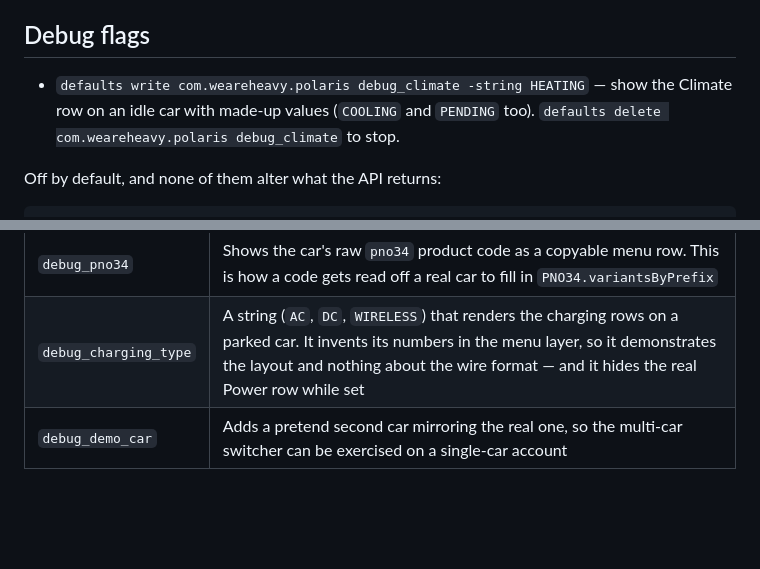
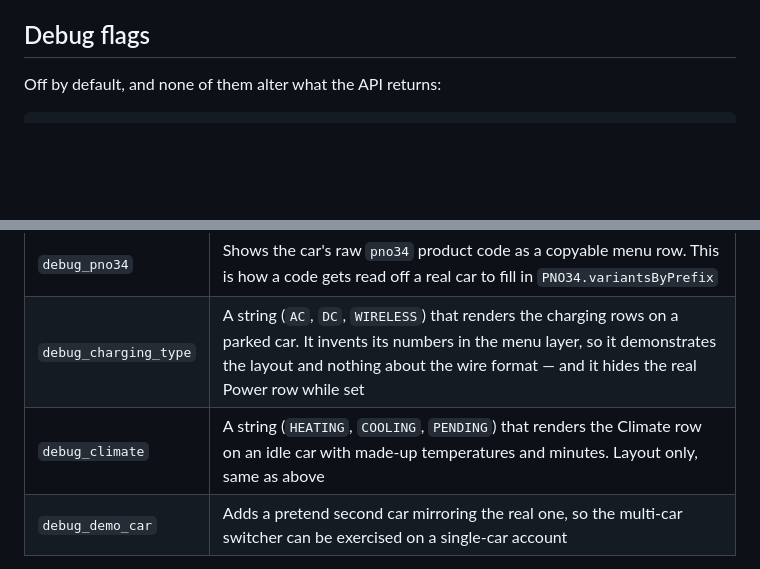
Before and after one commit to simonbusborg/polaris, a Markdown page: README.md, 2 parts joined by grey strips. Drawn GitHub-style; blank space fills up the shorter version.

Commit message:
File the climate debug flag in the table with the others
Co-Authored-By: Claude Fable 5.1 <noreply@anthropic.com>

````diff
--- a/README.md
+++ b/README.md
@@ -156,10 +156,6 @@ release is published and neither can fail it.
 
 ## Debug flags
 
-- `defaults write com.weareheavy.polaris debug_climate -string HEATING` — show
-  the Climate row on an idle car with made-up values (`COOLING` and `PENDING`
-  too). `defaults delete com.weareheavy.polaris debug_climate` to stop.
-
 Off by default, and none of them alter what the API returns:
 
 ```bash
@@ -173,6 +169,7 @@ defaults delete com.weareheavy.polaris debug_grpc_fields   # turn it off again
 | `debug_drive` | Logs the numbers behind each "in use" verdict — odometer in metres, the distance since the last reading, and how old both odometer reports are (`log show --info --last 10m \| grep "drive:"`). The one way to see what a parked car's odometer stream actually does |
 | `debug_pno34` | Shows the car's raw `pno34` product code as a copyable menu row. This is how a code gets read off a real car to fill in `PNO34.variantsByPrefix` |
 | `debug_charging_type` | A string (`AC`, `DC`, `WIRELESS`) that renders the charging rows on a parked car. It invents its numbers in the menu layer, so it demonstrates the layout and nothing about the wire format — and it hides the real Power row while set |
+| `debug_climate` | A string (`HEATING`, `COOLING`, `PENDING`) that renders the Climate row on an idle car with made-up temperatures and minutes. Layout only, same as above |
 | `debug_demo_car` | Adds a pretend second car mirroring the real one, so the multi-car switcher can be exercised on a single-car account |
 
 Not every field the battery service documents is actually sent. A 2026
````
